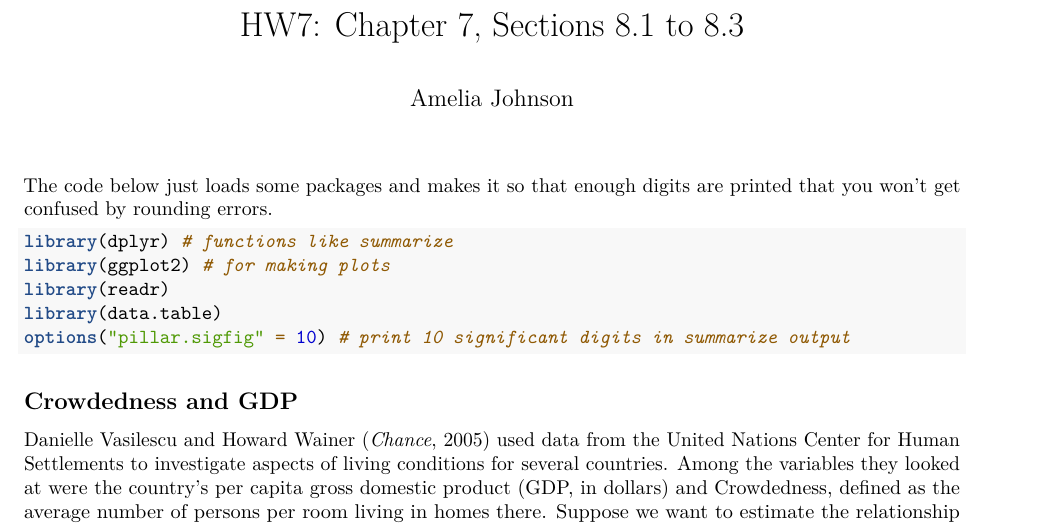
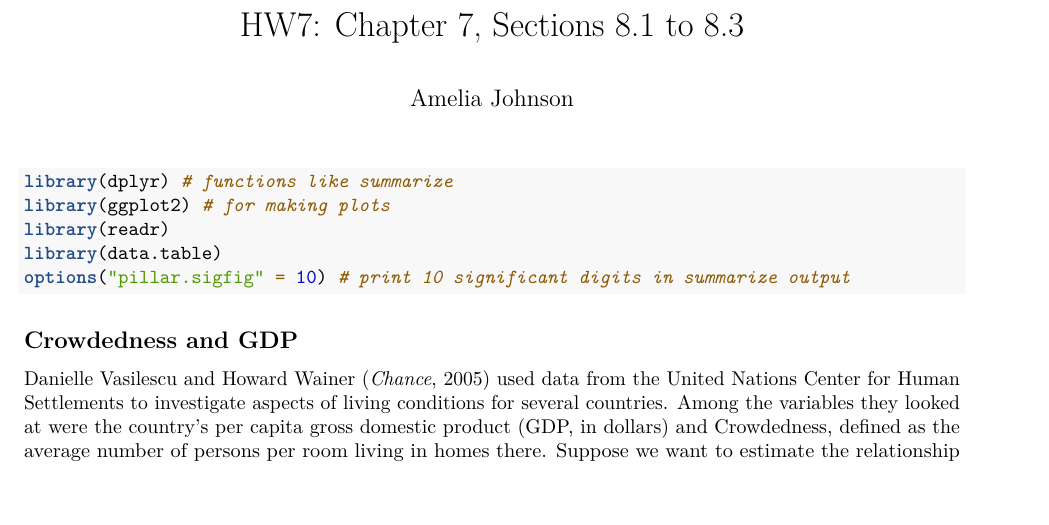
Before and after one commit to ameliamorrissey/Stat-242-Homework-Example, an R Markdown document (Stats 242 HW 7 .Rmd): part of page 1 of 5, cut so that both start at the same text, the shorter picture padded with empty space. Rendered offline with R 4.5, knitr and Pandoc, then LaTeX, with nearby package versions; some code elsewhere in the file could not run offline.

Commit message:
Update Stats 242 HW 7 .Rmd

````diff
--- a/Stats 242 HW 7 .Rmd
+++ b/Stats 242 HW 7 .Rmd
@@ -3,8 +3,6 @@ title: "HW7: Chapter 7, Sections 8.1 to 8.3"
 author: "Amelia Johnson"
 output: pdf_document
 ---
-
-The code below just loads some packages and makes it so that enough digits are printed that you won't get confused by rounding errors.
 
 ```{r, message = FALSE}
 library(dplyr) # functions like summarize
````
